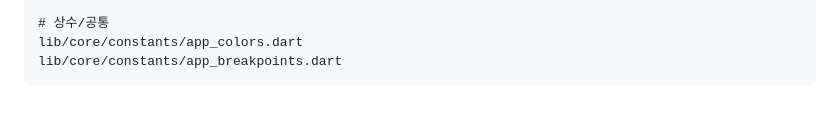
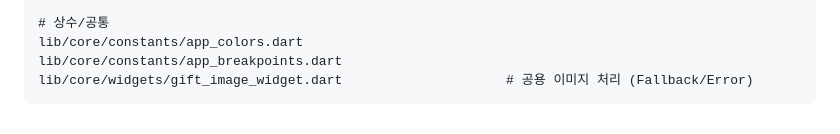
Before and after one commit to Team-gifo/gifo-front, a Markdown page: CLAUDE.md, the part around the change. GitHub-like rendering.

````diff
--- a/CLAUDE.md
+++ b/CLAUDE.md
@@ -95,4 +95,5 @@ lib/features/lobby/application/lobby_bloc.dart
 # 상수/공통
 lib/core/constants/app_colors.dart
 lib/core/constants/app_breakpoints.dart
+lib/core/widgets/gift_image_widget.dart                     # 공용 이미지 처리 (Fallback/Error)
 ```
````
Also changed, not shown: docs/development/completed.md (+3 -1 lines), docs/features/addgift.md (+12 -1 lines).
